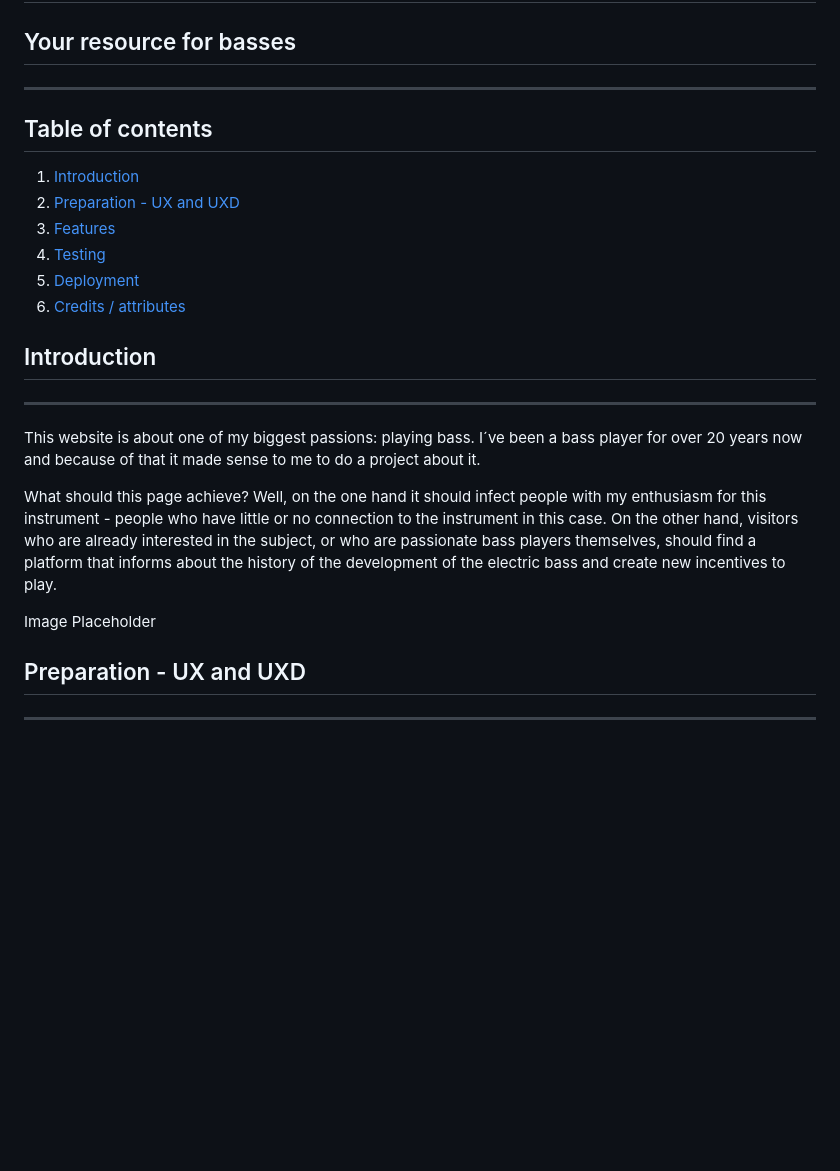
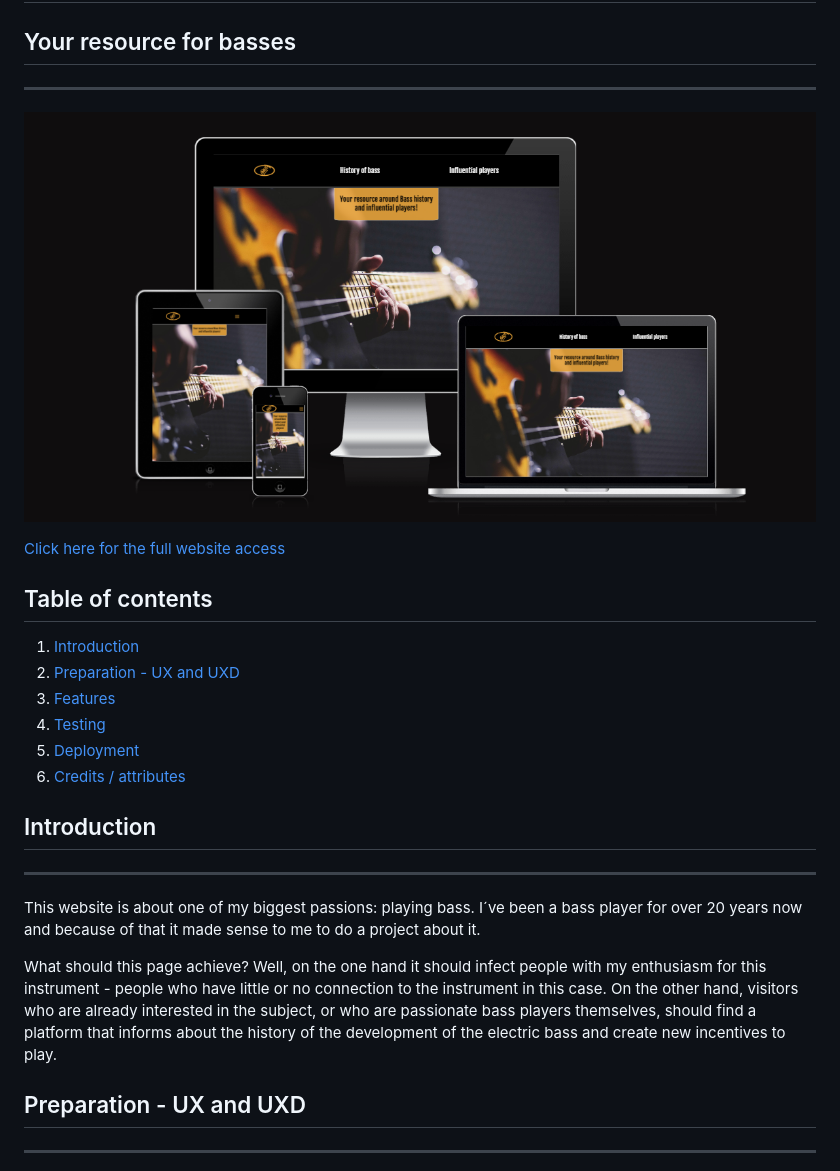
Before and after one commit to thomasstrassmann/all-about-bass, a Markdown page: README.md, the part around the change. Drawn GitHub-style; pictures changed too: assets/images/overview.png (added); blank space fills up the shorter version.

Commit message:
docs: continue on doc, add photo and link to the website

```diff
--- a/README.md
+++ b/README.md
@@ -1,6 +1,12 @@
 # All about bass
 ## Your resource for basses
 ---
+
+![Overview of All about bass](./assets/images/overview.png "Overview of All about bass")
+
+[Click here for the full website access](https://thomasstrassmann.github.io/all-about-bass/)
+
+
 ## Table of contents
 1. [Introduction](#introduction)
 2. [Preparation - UX and UXD](#preparation)
@@ -9,9 +15,6 @@
 5. [Deployment](#)
 6. [Credits / attributes](#)
 
-
-
-
 ## Introduction
 ---
 This website is about one of my biggest passions: playing bass. I´ve been a bass player for over 20 years now and because of that it made sense to me to do a project about it.
@@ -19,12 +22,6 @@ This website is about one of my biggest passions: playing bass. I´ve been a bas
 What should this page achieve?
 Well, on the one hand it should infect people with my enthusiasm for this instrument - people who have little or no connection to the instrument in this case.
 On the other hand, visitors who are already interested in the subject, or who are passionate bass players themselves, should find a platform that informs about the history of the development of the electric bass and create new incentives to play.
-
-
-Image Placeholder
-
-
-
 
 ## Preparation - UX and UXD
 ---
```
Also changed, not shown: assets/images/erika-m-sKwigjH9-bY-unsplash.jpg (deleted), assets/images/vertical.jpg (deleted), 1 other file.
